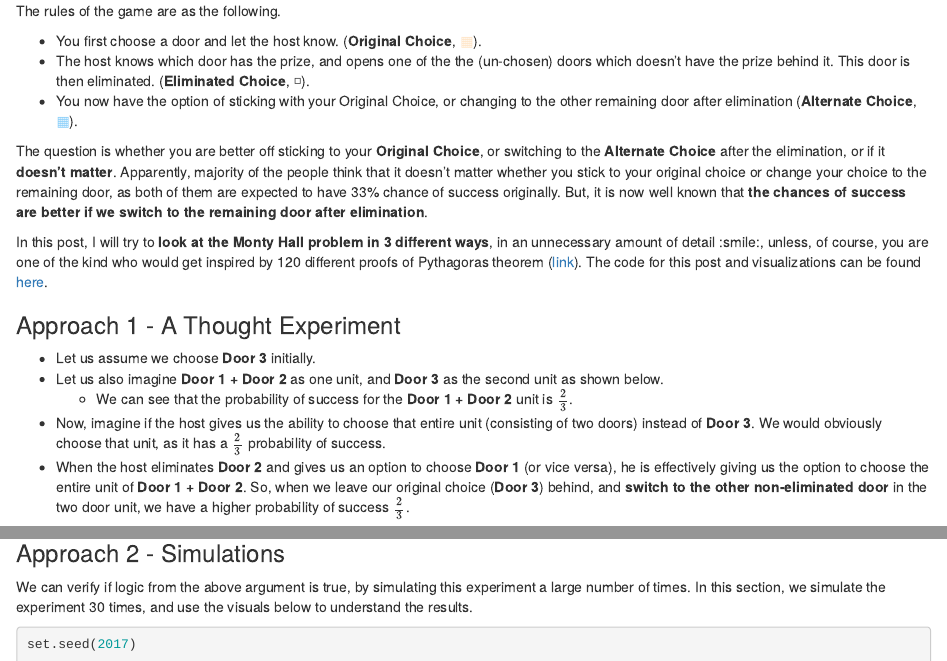
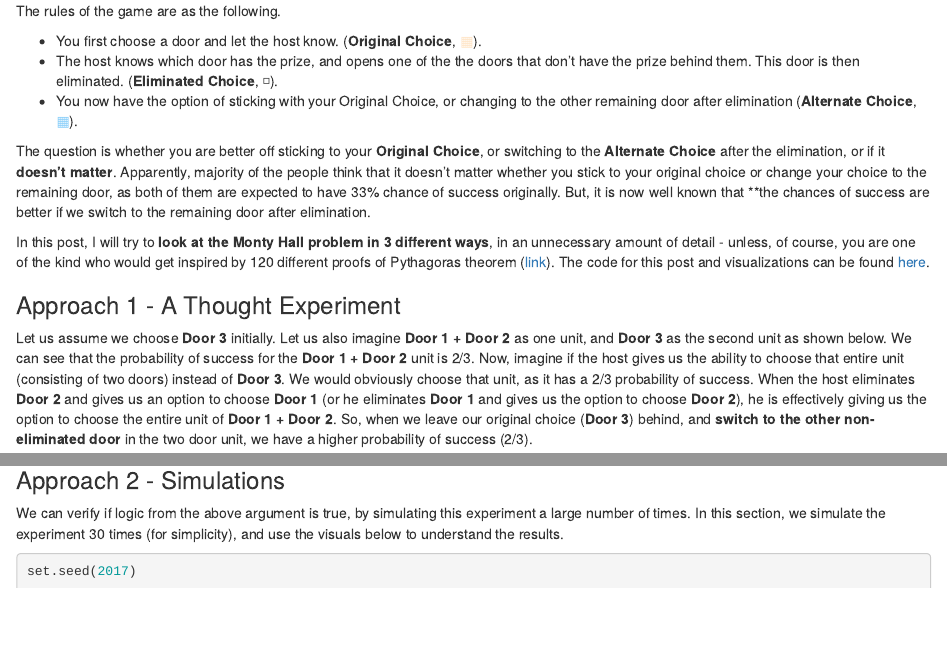
Before and after one commit to SeshadriKolluri/seshadri.me, an R Markdown document (content/post/2018-11-18-monty-hall-problem.Rmd): the page in a window 1100 px wide, from 230 px down, and a second part further down, joined at a grey line. Rendered offline with R 4.5, knitr and Pandoc, with nearby package versions.

Commit message:
typo fixes and other small changes.

````diff
--- a/content/post/2018-11-18-monty-hall-problem.Rmd
+++ b/content/post/2018-11-18-monty-hall-problem.Rmd
@@ -23,27 +23,23 @@ library(kableExtra)
 The rules of the game are as the following.
 
 -   You first choose a door and let the host know. (**Original Choice**, `r knitr::asis_output('<span style="color:#FFE4C4">\U25A6</span>')`).
--   The host knows which door has the prize, and opens one of the the (un-chosen) doors which doesn't have the prize behind it. This door is then eliminated. (**Eliminated Choice**, `r knitr::asis_output("\U25FD")`).
+-   The host knows which door has the prize, and opens one of the the doors that don't have the prize behind them. This door is then eliminated. (**Eliminated Choice**, `r knitr::asis_output("\U25FD")`).
 -   You now have the option of sticking with your Original Choice, or changing to the other remaining door after elimination (**Alternate Choice**, `r knitr::asis_output('<span style="color:#87CEFA">\U25A6</span>')`).
 
-The question is whether you are better off sticking to your **Original Choice**, or switching to the **Alternate Choice** after the elimination, or if it **doesn't matter**. Apparently, majority of the people think that it doesn't matter whether you stick to your original choice or change your choice to the remaining door, as both of them are expected to have 33% chance of success originally. But, it is now well known that **the chances of success are better if we switch to the remaining door after elimination**.
+The question is whether you are better off sticking to your **Original Choice**, or switching to the **Alternate Choice** after the elimination, or if it **doesn't matter**. Apparently, majority of the people think that it doesn't matter whether you stick to your original choice or change your choice to the remaining door, as both of them are expected to have 33% chance of success originally. But, it is now well known that **the chances of success are better if we switch to the remaining door after elimination.
 
-In this post, I will try to **look at the Monty Hall problem in 3 different ways**, in an unnecessary amount of detail :smile:, unless, of course, you are one of the kind who would get inspired by 120 different proofs of Pythagoras theorem ([link](https://www.cut-the-knot.org/pythagoras/)). The code for this post and visualizations can be found [here](https://github.com/SeshadriKolluri/seshadri.me/blob/master/content/post/2018-11-18-monty-hall-problem.Rmd).
+In this post, I will try to **look at the Monty Hall problem in 3 different ways**, in an unnecessary amount of detail - unless, of course, you are one of the kind who would get inspired by 120 different proofs of Pythagoras theorem ([link](https://www.cut-the-knot.org/pythagoras/)). The code for this post and visualizations can be found [here](https://github.com/SeshadriKolluri/seshadri.me/blob/master/content/post/2018-11-18-monty-hall-problem.Rmd).
 
 ### Approach 1 - A Thought Experiment
 
-- Let us assume we choose **Door 3** initially.
-- Let us also imagine **Door 1 + Door 2** as one unit, and **Door 3** as the second unit as shown below.
-  - We can see that the probability of success for the **Door 1 + Door 2** unit is $\frac{2}{3}$.
-- Now, imagine if the host gives us the ability to choose that entire unit (consisting of two doors) instead of **Door 3**. We would obviously choose that unit, as it has a $\frac{2}{3}$ probability of success.
-- When the host eliminates **Door 2** and gives us an option to choose **Door 1** (or  vice versa), he is effectively giving us the option to choose the entire unit of **Door 1 + Door 2**. So, when we leave our original choice (**Door 3**) behind, and **switch to the other non-eliminated door** in the two door unit, we have a higher probability of success $\frac{2}{3}$.
+Let us assume we choose **Door 3** initially. Let us also imagine **Door 1 + Door 2** as one unit, and **Door 3** as the second unit as shown below. We can see that the probability of success for the **Door 1 + Door 2** unit is 2/3. Now, imagine if the host gives us the ability to choose that entire unit (consisting of two doors) instead of **Door 3**. We would obviously choose that unit, as it has a 2/3 probability of success. When the host eliminates **Door 2** and gives us an option to choose **Door 1** (or he eliminates **Door 1** and gives us the option to choose **Door 2**), he is effectively giving us the option to choose the entire unit of **Door 1 + Door 2**. So, when we leave our original choice (**Door 3**) behind, and **switch to the other non-eliminated door** in the two door unit, we have a higher probability of success (2/3).
 
 ![](/montyhall/approach_1.png){width=80%}
 While the above explanation may be intuitive enough for some people, it may still appear a little hand-waving. So, we will explore a couple more approaches below.
 
 ### Approach 2 - Simulations
 
-We can verify if logic from the above argument is true, by simulating this experiment a large number of times. In this section, we simulate the experiment 30 times, and use the visuals below to understand the results.
+We can verify if logic from the above argument is true, by simulating this experiment a large number of times. In this section, we simulate the experiment 30 times (for simplicity), and use the visuals below to understand the results.
 
 ```{r data-generation}
 set.seed(2017)
````
Also changed, not shown: content/post/2018-11-18-monty-hall-problem.html, content/post/2018-11-18-monty-hall-problem.Rmd (16 more changed lines), 1 other file.
